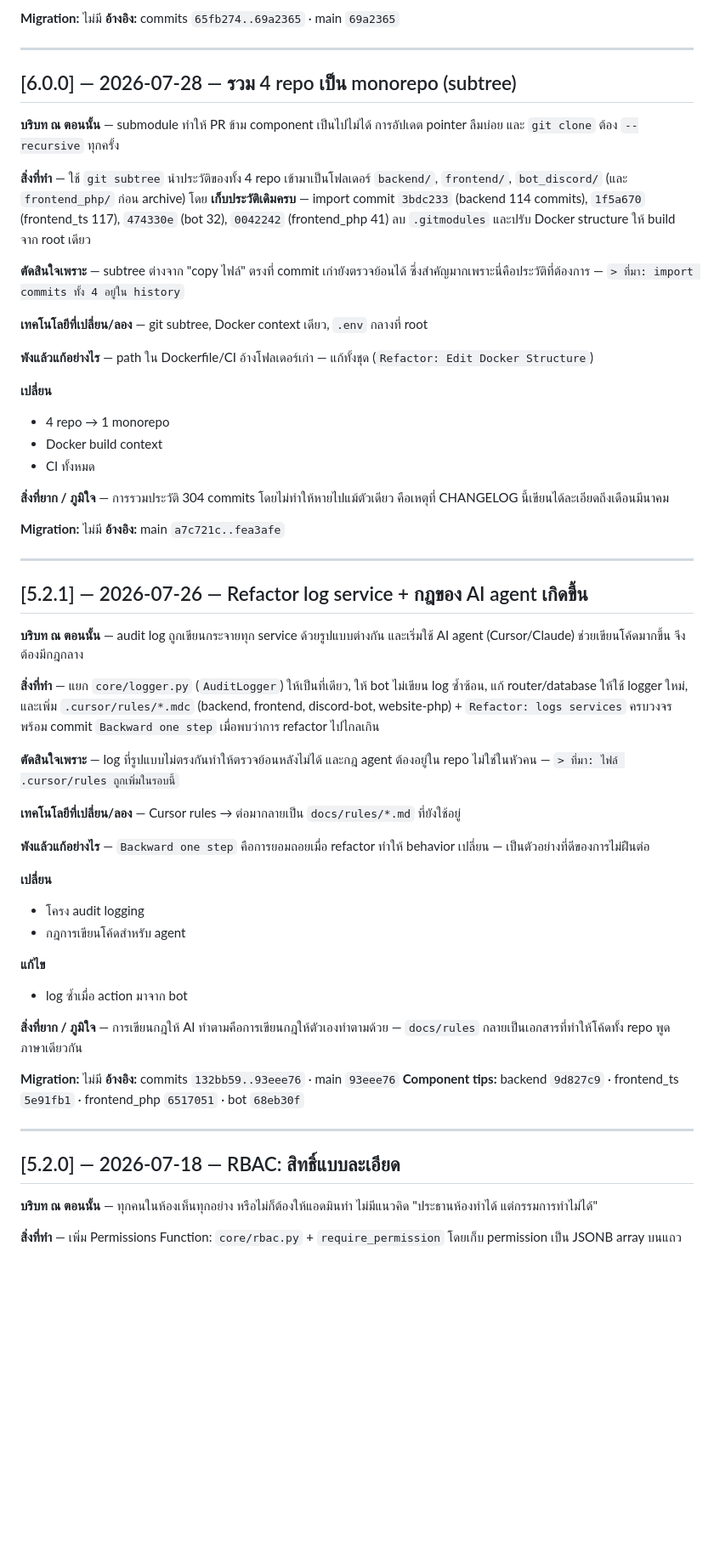
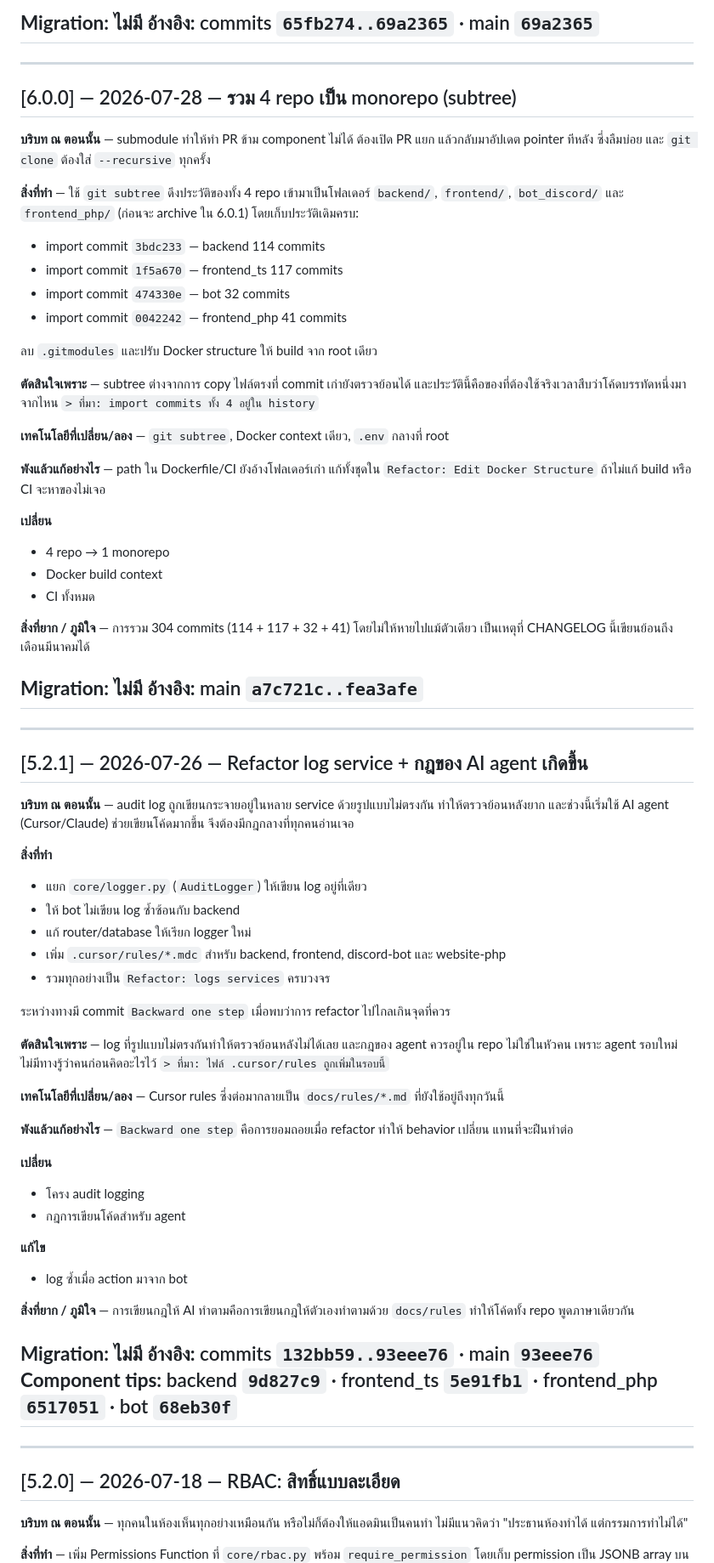
Before and after one commit to singto1597/classroom-management, a Markdown page: CHANGELOG.md, the part around one of its changes. Shown at 85% size. Rendered like a GitHub page; blank space fills up the shorter version.

```diff
--- a/CHANGELOG.md
+++ b/CHANGELOG.md
@@ -1372,59 +1383,70 @@ glassmorphism UI
 
 **Migration:** ไม่มี
 **อ้างอิง:** commits `65fb274..69a2365` · main `69a2365`
-
+---
 ---
 
 ## [6.0.0] — 2026-07-28 — รวม 4 repo เป็น monorepo (subtree)
 
-**บริบท ณ ตอนนั้น** — submodule ทำให้ PR ข้าม component เป็นไปไม่ได้
-การอัปเดต pointer ลืมบ่อย และ `git clone` ต้อง `--recursive` ทุกครั้ง
-
-**สิ่งที่ทำ** — ใช้ `git subtree` นำประวัติของทั้ง 4 repo เข้ามาเป็นโฟลเดอร์
-`backend/`, `frontend/`, `bot_discord/` (และ `frontend_php/` ก่อน archive)
-โดย **เก็บประวัติเดิมครบ** — import commit `3bdc233` (backend 114 commits),
-`1f5a670` (frontend_ts 117), `474330e` (bot 32), `0042242` (frontend_php 41)
+**บริบท ณ ตอนนั้น** — submodule ทำให้ทำ PR ข้าม component ไม่ได้ ต้องเปิด PR แยก
+แล้วกลับมาอัปเดต pointer ทีหลัง ซึ่งลืมบ่อย และ `git clone` ต้องใส่ `--recursive` ทุกครั้ง
+
+**สิ่งที่ทำ** — ใช้ `git subtree` ดึงประวัติของทั้ง 4 repo เข้ามาเป็นโฟลเดอร์
+`backend/`, `frontend/`, `bot_discord/` และ `frontend_php/` (ก่อนจะ archive ใน 6.0.1)
+โดยเก็บประวัติเดิมครบ:
+- import commit `3bdc233` — backend 114 commits
+- import commit `1f5a670` — frontend_ts 117 commits
+- import commit `474330e` — bot 32 commits
+- import commit `0042242` — frontend_php 41 commits
+
 ลบ `.gitmodules` และปรับ Docker structure ให้ build จาก root เดียว
 
-**ตัดสินใจเพราะ** — subtree ต่างจาก "copy ไฟล์" ตรงที่ commit เก่ายังตรวจย้อนได้
-ซึ่งสำคัญมากเพราะนี่คือประวัติที่ต้องการ — `> ที่มา: import commits ทั้ง 4 อยู่ใน history`
-
-**เทคโนโลยีที่เปลี่ยน/ลอง** — git subtree, Docker context เดียว, `.env` กลางที่ root
-
-**พังแล้วแก้อย่างไร** — path ใน Dockerfile/CI อ้างโฟลเดอร์เก่า — แก้ทั้งชุด
-(`Refactor: Edit Docker Structure`)
+**ตัดสินใจเพราะ** — subtree ต่างจากการ copy ไฟล์ตรงที่ commit เก่ายังตรวจย้อนได้
+และประวัตินี้คือของที่ต้องใช้จริงเวลาสืบว่าโค้ดบรรทัดหนึ่งมาจากไหน
+`> ที่มา: import commits ทั้ง 4 อยู่ใน history`
+
+**เทคโนโลยีที่เปลี่ยน/ลอง** — `git subtree`, Docker context เดียว, `.env` กลางที่ root
+
+**พังแล้วแก้อย่างไร** — path ใน Dockerfile/CI ยังอ้างโฟลเดอร์เก่า แก้ทั้งชุดใน
+`Refactor: Edit Docker Structure` ถ้าไม่แก้ build หรือ CI จะหาของไม่เจอ
 
 **เปลี่ยน**
 - 4 repo → 1 monorepo
 - Docker build context
 - CI ทั้งหมด
 
-**สิ่งที่ยาก / ภูมิใจ** — การรวมประวัติ 304 commits โดยไม่ทำให้หายไปแม้ตัวเดียว
-คือเหตุที่ CHANGELOG นี้เขียนได้ละเอียดถึงเดือนมีนาคม
+**สิ่งที่ยาก / ภูมิใจ** — การรวม 304 commits (114 + 117 + 32 + 41) โดยไม่ให้หายไปแม้ตัวเดียว
+เป็นเหตุที่ CHANGELOG นี้เขียนย้อนถึงเดือนมีนาคมได้
 
 **Migration:** ไม่มี
 **อ้างอิง:** main `a7c721c..fea3afe`
-
+---
 ---
 
 ## [5.2.1] — 2026-07-26 — Refactor log service + กฎของ AI agent เกิดขึ้น
 
-**บริบท ณ ตอนนั้น** — audit log ถูกเขียนกระจายทุก service ด้วยรูปแบบต่างกัน
-และเริ่มใช้ AI agent (Cursor/Claude) ช่วยเขียนโค้ดมากขึ้น จึงต้องมีกฎกลาง
-
-**สิ่งที่ทำ** — แยก `core/logger.py` (`AuditLogger`) ให้เป็นที่เดียว, ให้ bot
-ไม่เขียน log ซ้ำซ้อน, แก้ router/database ให้ใช้ logger ใหม่, และเพิ่ม
-`.cursor/rules/*.mdc` (backend, frontend, discord-bot, website-php) +
-`Refactor: logs services` ครบวงจร พร้อม commit `Backward one step` เมื่อพบว่าการ refactor
-ไปไกลเกิน
-
-**ตัดสินใจเพราะ** — log ที่รูปแบบไม่ตรงกันทำให้ตรวจย้อนหลังไม่ได้
-และกฎ agent ต้องอยู่ใน repo ไม่ใช่ในหัวคน — `> ที่มา: ไฟล์ .cursor/rules ถูกเพิ่มในรอบนี้`
-
-**เทคโนโลยีที่เปลี่ยน/ลอง** — Cursor rules → ต่อมากลายเป็น `docs/rules/*.md` ที่ยังใช้อยู่
+**บริบท ณ ตอนนั้น** — audit log ถูกเขียนกระจายอยู่ในหลาย service ด้วยรูปแบบไม่ตรงกัน
+ทำให้ตรวจย้อนหลังยาก และช่วงนี้เริ่มใช้ AI agent (Cursor/Claude) ช่วยเขียนโค้ดมากขึ้น
+จึงต้องมีกฎกลางที่ทุกคนอ่านเจอ
+
+**สิ่งที่ทำ**
+- แยก `core/logger.py` (`AuditLogger`) ให้เขียน log อยู่ที่เดียว
+- ให้ bot ไม่เขียน log ซ้ำซ้อนกับ backend
+- แก้ router/database ให้เรียก logger ใหม่
+- เพิ่ม `.cursor/rules/*.mdc` สำหรับ backend, frontend, discord-bot และ website-php
+- รวมทุกอย่างเป็น `Refactor: logs services` ครบวงจร
+
+ระหว่างทางมี commit `Backward one step` เมื่อพบว่าการ refactor ไปไกลเกินจุดที่ควร
+
+**ตัดสินใจเพราะ** — log ที่รูปแบบไม่ตรงกันทำให้ตรวจย้อนหลังไม่ได้เลย และกฎของ agent
+ควรอยู่ใน repo ไม่ใช่ในหัวคน เพราะ agent รอบใหม่ไม่มีทางรู้ว่าคนก่อนคิดอะไรไว้
+`> ที่มา: ไฟล์ .cursor/rules ถูกเพิ่มในรอบนี้`
+
+**เทคโนโลยีที่เปลี่ยน/ลอง** — Cursor rules ซึ่งต่อมากลายเป็น `docs/rules/*.md`
+ที่ยังใช้อยู่ถึงทุกวันนี้
 
 **พังแล้วแก้อย่างไร** — `Backward one step` คือการยอมถอยเมื่อ refactor ทำให้ behavior เปลี่ยน
-— เป็นตัวอย่างที่ดีของการไม่ฝืนต่อ
+แทนที่จะฝืนทำต่อ
 
 **เปลี่ยน**
 - โครง audit logging
@@ -1434,18 +1456,18 @@ glassmorphism UI
 - log ซ้ำเมื่อ action มาจาก bot
 
 **สิ่งที่ยาก / ภูมิใจ** — การเขียนกฎให้ AI ทำตามคือการเขียนกฎให้ตัวเองทำตามด้วย
-— `docs/rules` กลายเป็นเอกสารที่ทำให้โค้ดทั้ง repo พูดภาษาเดียวกัน
+`docs/rules` ทำให้โค้ดทั้ง repo พูดภาษาเดียวกัน
 
 **Migration:** ไม่มี
 **อ้างอิง:** commits `132bb59..93eee76` · main `93eee76`
 **Component tips:** backend `9d827c9` · frontend_ts `5e91fb1` · frontend_php `6517051` · bot `68eb30f`
-
+---
 ---
 
 ## [5.2.0] — 2026-07-18 — RBAC: สิทธิ์แบบละเอียด
 
-**บริบท ณ ตอนนั้น** — ทุกคนในห้องเห็นทุกอย่าง หรือไม่ก็ต้องให้แอดมินทำ
-ไม่มีแนวคิด "ประธานห้องทำได้ แต่กรรมการทำไม่ได้"
-
-**สิ่งที่ทำ** — เพิ่ม Permissions Function: `core/rbac.py` + `require_permission`
+**บริบท ณ ตอนนั้น** — ทุกคนในห้องเห็นทุกอย่างเหมือนกัน หรือไม่ก็ต้องให้แอดมินเป็นคนทำ
+ไม่มีแนวคิดว่า "ประธานห้องทำได้ แต่กรรมการทำไม่ได้"
+
+**สิ่งที่ทำ** — เพิ่ม Permissions Function ที่ `core/rbac.py` พร้อม `require_permission`
 โดยเก็บ permission เป็น JSONB array บนแถว `students` ของห้องนั้น
```
Also changed, not shown: other parts of CHANGELOG.md (+238 -203 lines).
